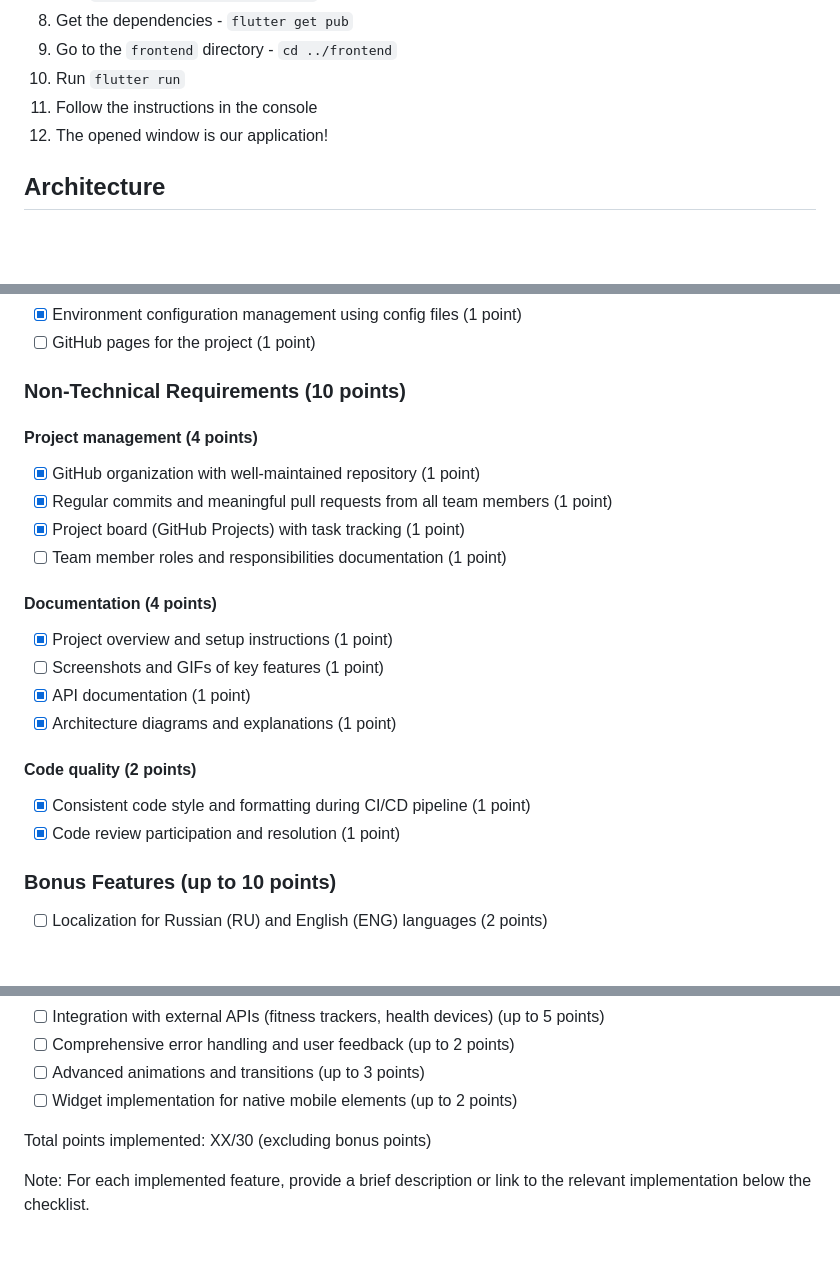
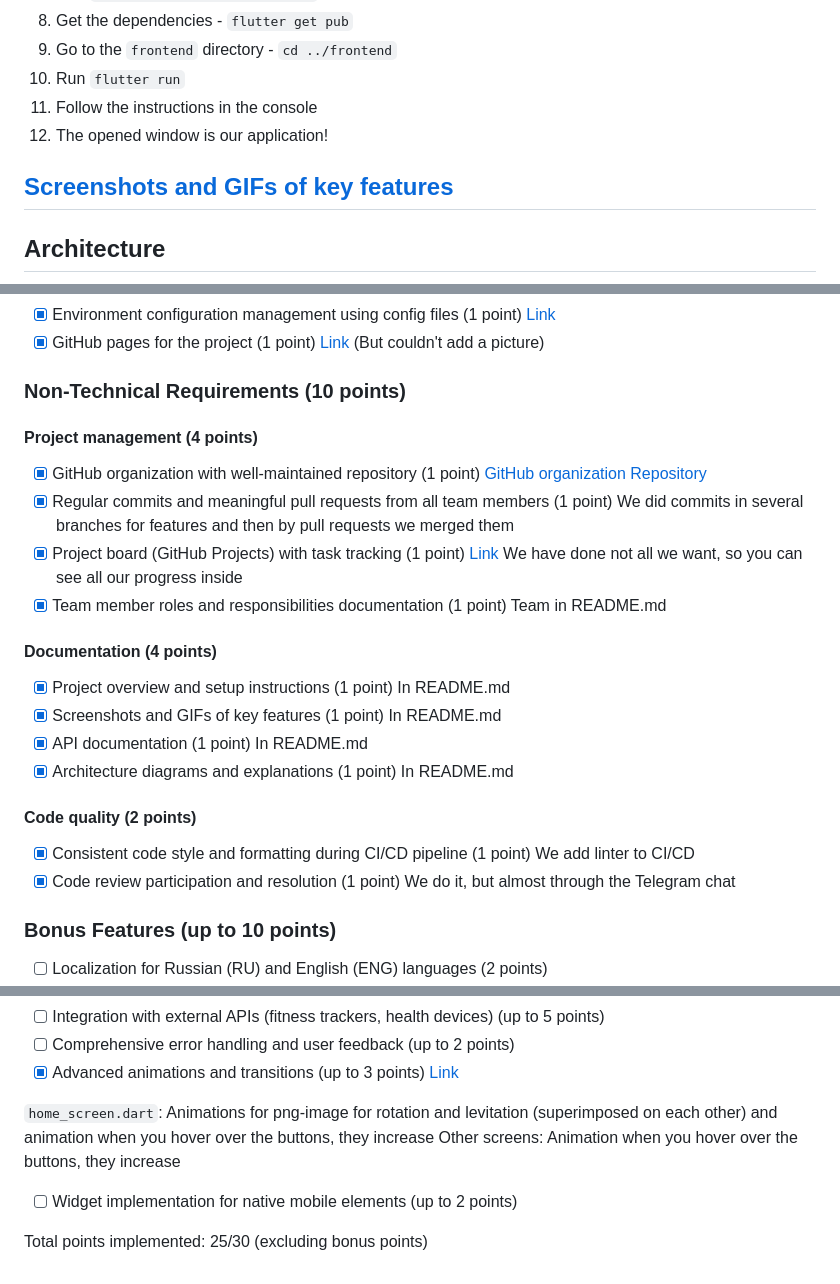
Before and after one commit to SleepTrackingApplication/SleepTrackingApplication, a Markdown page: README.md, 3 parts joined by grey strips. GitHub-like rendering; blank space fills up the shorter version.

Commit message:
Update README.md
- Mark checklist
- Add GIFs and screenshots of key features
- Add links or description of completed features from checklist

```diff
--- a/README.md
+++ b/README.md
@@ -30,6 +30,7 @@ We create a web application for track sleep periods of users, with rating system
 10. Run `flutter run`
 11. Follow the instructions in the console
 12. The opened window is our application!
+## [Screenshots and GIFs of key features](https://github.com/SleepTrackingApplication/SleepTrackingApplication/blob/Dev/docs/Key_features.md)
 ## Architecture
 ![architecture](docs/images/arch.png)
 The project follows a client-server architecture and consists of three main components:
@@ -93,22 +109,37 @@ Below the structure of PostgreSQL database, we use 1:N relationship becasue 1 us
 - [x] Environment configuration management using config files (1 point)
-- [ ] GitHub pages for the project (1 point)
+[Link](https://github.com/SleepTrackingApplication/SleepTrackingApplication/tree/Dev/backend/configs)
+- [x] GitHub pages for the project (1 point)
+[Link](https://sleeptrackingapplication.github.io/SleepTrackingApplication/)
+(But couldn't add a picture)
 
 ### Non-Technical Requirements (10 points)
 #### Project management (4 points)
 - [x] GitHub organization with well-maintained repository (1 point)
+[GitHub organization](https://github.com/SleepTrackingApplication)
+[Repository](https://github.com/SleepTrackingApplication/SleepTrackingApplication)
 - [x] Regular commits and meaningful pull requests from all team members (1 point)
+We did commits in several branches for features and then by pull requests we merged them
 - [x] Project board (GitHub Projects) with task tracking (1 point)
-- [ ] Team member roles and responsibilities documentation (1 point)
+[Link](https://github.com/orgs/SleepTrackingApplication/projects/1/views/1)
+We have done not all we want, so you can see all our progress inside
+- [x] Team member roles and responsibilities documentation (1 point)
+Team in README.md
 
 #### Documentation (4 points)
 - [x] Project overview and setup instructions (1 point)
-- [ ] Screenshots and GIFs of key features (1 point)
+In README.md
+- [x] Screenshots and GIFs of key features (1 point)
+In README.md
 - [x] API documentation (1 point)
+In README.md
 - [x] Architecture diagrams and explanations (1 point)
+In README.md
 
 #### Code quality (2 points)
 - [x] Consistent code style and formatting during CI/CD pipeline (1 point)
+We add linter to CI/CD
 - [x] Code review participation and resolution (1 point)
+We do it, but almost through the Telegram chat
 
 ### Bonus Features (up to 10 points)
 - [ ] Localization for Russian (RU) and English (ENG) languages (2 points)
@@ -116,8 +148,10 @@ Below the structure of PostgreSQL database, we use 1:N relationship becasue 1 us
 - [ ] Integration with external APIs (fitness trackers, health devices) (up to 5 points)
 - [ ] Comprehensive error handling and user feedback (up to 2 points)
-- [ ] Advanced animations and transitions (up to 3 points)
+- [x] Advanced animations and transitions (up to 3 points)
+[Link](https://github.com/SleepTrackingApplication/SleepTrackingApplication/tree/flutter-animations/frontend/lib)
+
+`home_screen.dart`: Animations for png-image for rotation and levitation (superimposed on each other) and animation when you hover over the buttons, they increase
+Other screens: Animation when you hover over the buttons, they increase
 - [ ] Widget implementation for native mobile elements (up to 2 points)
 
-Total points implemented: XX/30 (excluding bonus points)
-
-Note: For each implemented feature, provide a brief description or link to the relevant implementation below the checklist.
+Total points implemented: 25/30 (excluding bonus points)
```
Also changed, not shown: other parts of README.md (+16 -0 lines).
